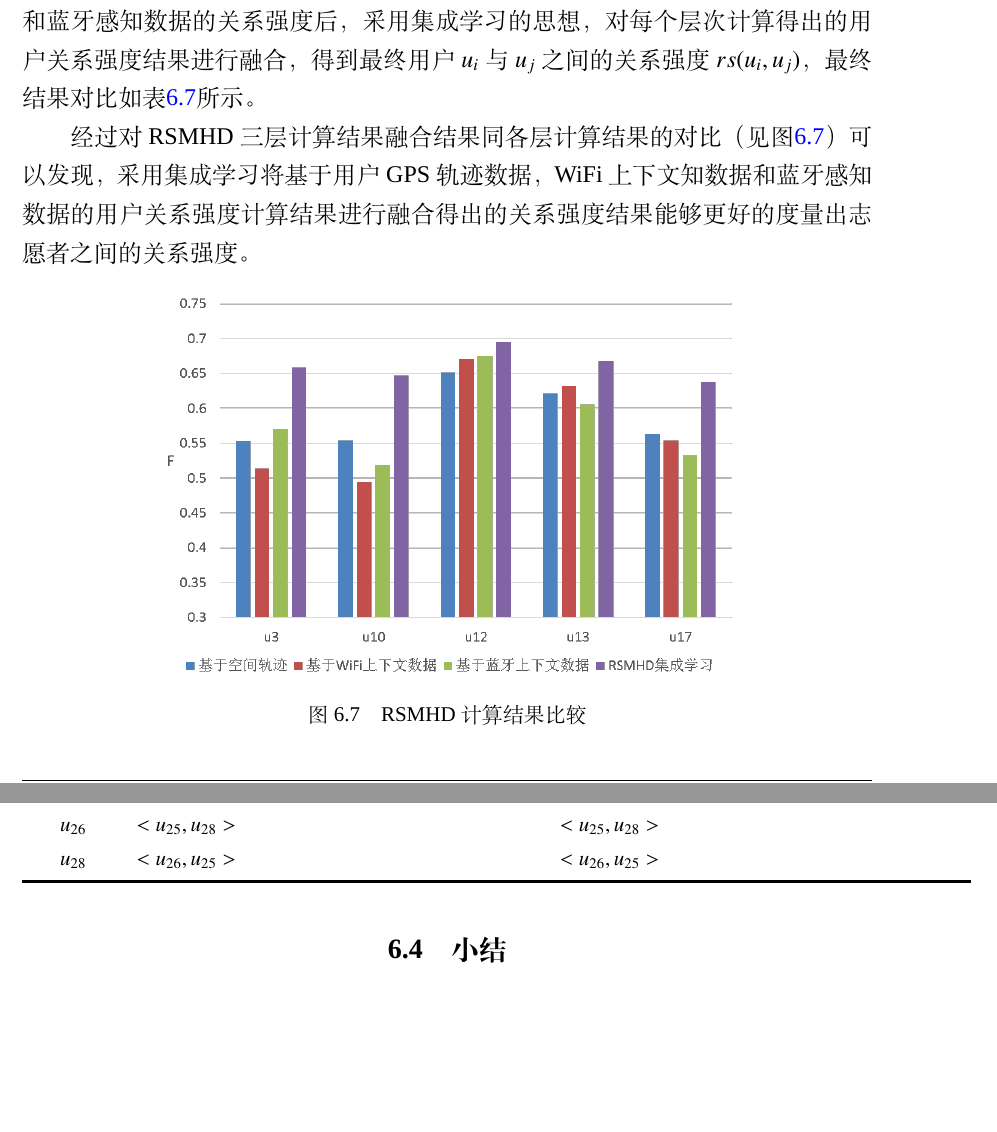
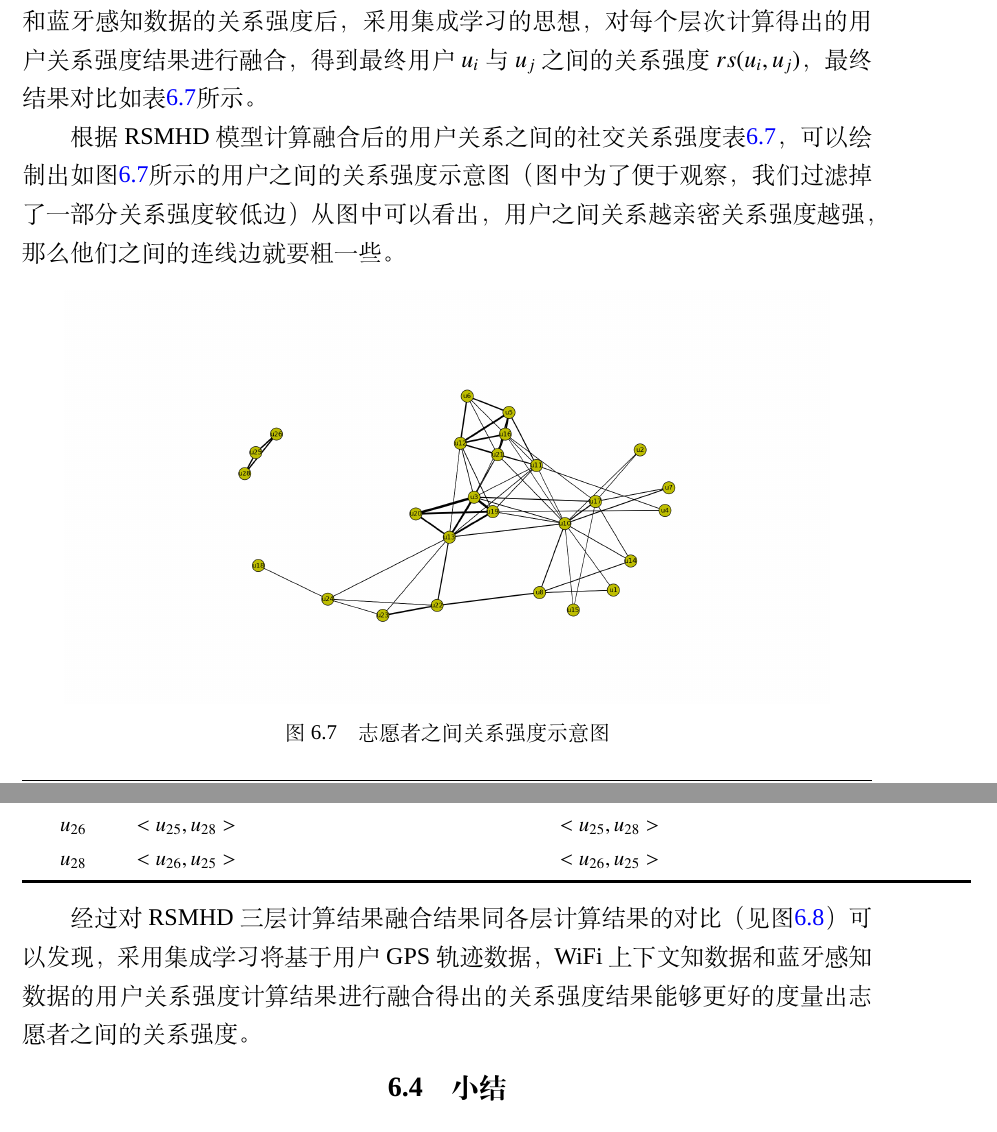
Before and after one commit to CrazySnailer/nudtPaper, a LaTeX thesis (thesis.tex, which reads data/chap02.tex): two parts of pages 79 and 80 of 91 before the commit and two parts of pages 79 and 80 of 92 after it, joined at a grey line, cut so that both start at the same text, the shorter picture padded with empty space. Compiled offline with XeLaTeX; a missing font is replaced by an installed copy or a similar font.

Commit message:
完成关系强度示意图插入和排版

```diff
--- a/data/chap02.tex
+++ b/data/chap02.tex
@@ -1232,6 +1232,17 @@ F(rsq_{t},rsq_{m})=1-\frac{1}{Min(  \left |rsq_{t}  \right |, \left |rsq_{m}  \r
     \end{tabular}
 %  \end{minipage}
 \end{table}
+
+\par 根据RSMHD模型计算融合后的用户关系之间的社交关系强度表\ref{tab:result}，可以绘制出如图\ref{fig:rsmhd_graph}所示的用户之间的关系强度示意图（图中为了便于观察，我们过滤掉了一部分关系强度较低边）从图中可以看出，用户之间关系越亲密关系强度越强，那么他们之间的连线边就要粗一些。
+\begin{figure}[H]
+\centering
+\includegraphics[width=0.9\textwidth]{figure5_rsmhd_graph}
+\caption{志愿者之间关系强度示意图}
+\label{fig:rsmhd_graph}
+\end{figure}
+
+
+
 \par 经过对RSMHD三层计算结果融合结果同各层计算结果的对比（见图\ref{fig:result_rsmhd}）可以发现，采用集成学习将基于用户GPS轨迹数据，WiFi上下文知数据和蓝牙感知数据的用户关系强度计算结果进行融合得出的关系强度结果能够更好的度量出志愿者之间的关系强度。
 \begin{figure}[htb]
 \centering
```
Also changed, not shown: figures/figure5_rsmhd_graph.png, 6 other files.
